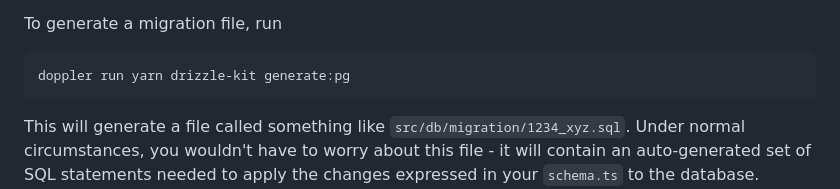
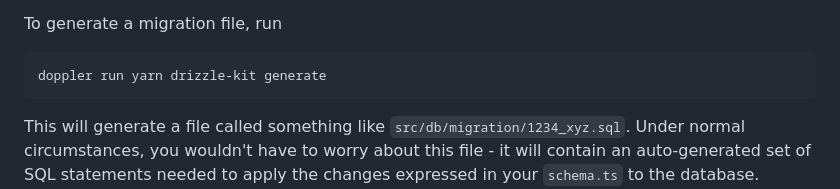
Before and after one commit to fogbender/b2b-saaskit, a Markdown page: README.md, the part around the change. GitHub-like rendering; folded sections open.

Commit message:
update drizzle

````diff
--- a/README.md
+++ b/README.md
@@ -117,7 +117,7 @@ Drizzle migrations happen in two steps: the first step generates a migration fil
 To generate a migration file, run
 
 ```sh
-doppler run yarn drizzle-kit generate:pg
+doppler run yarn drizzle-kit generate
 ```
 
 This will generate a file called something like `src/db/migration/1234_xyz.sql`. Under normal circumstances, you wouldn't have to worry about this file - it will contain an auto-generated set of SQL statements needed to apply the changes expressed in your `schema.ts` to the database. However, since we're using Supabase Postgres, we have to take care of [Row Level Security](https://supabase.com/docs/guides/auth/row-level-security) policies when creating new tables.
````
